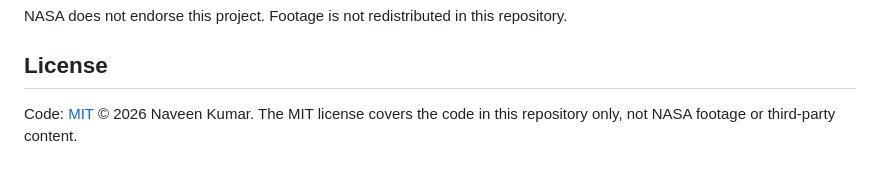
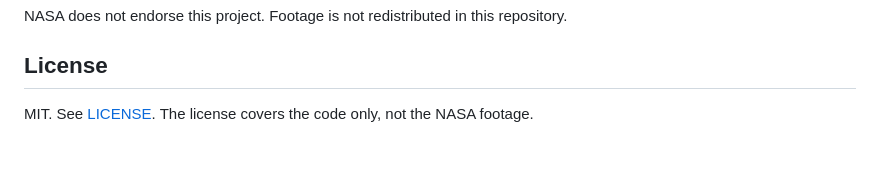
Before and after one commit to MNKCrypto/watchmate, a Markdown page: README.md, the part around the change. Rendered like a GitHub page.

Commit message:
Simplify license line

```diff
--- a/README.md
+++ b/README.md
@@ -199,4 +199,4 @@ NASA does not endorse this project. Footage is not redistributed in this reposit
 
 ## License
 
-Code: [MIT](LICENSE) © 2026 Naveen Kumar. The MIT license covers the code in this repository only, not NASA footage or third-party content.
+MIT. See [LICENSE](https://github.com/MNKCrypto/watchmate/blob/main/LICENSE). The license covers the code only, not the NASA footage.
```
